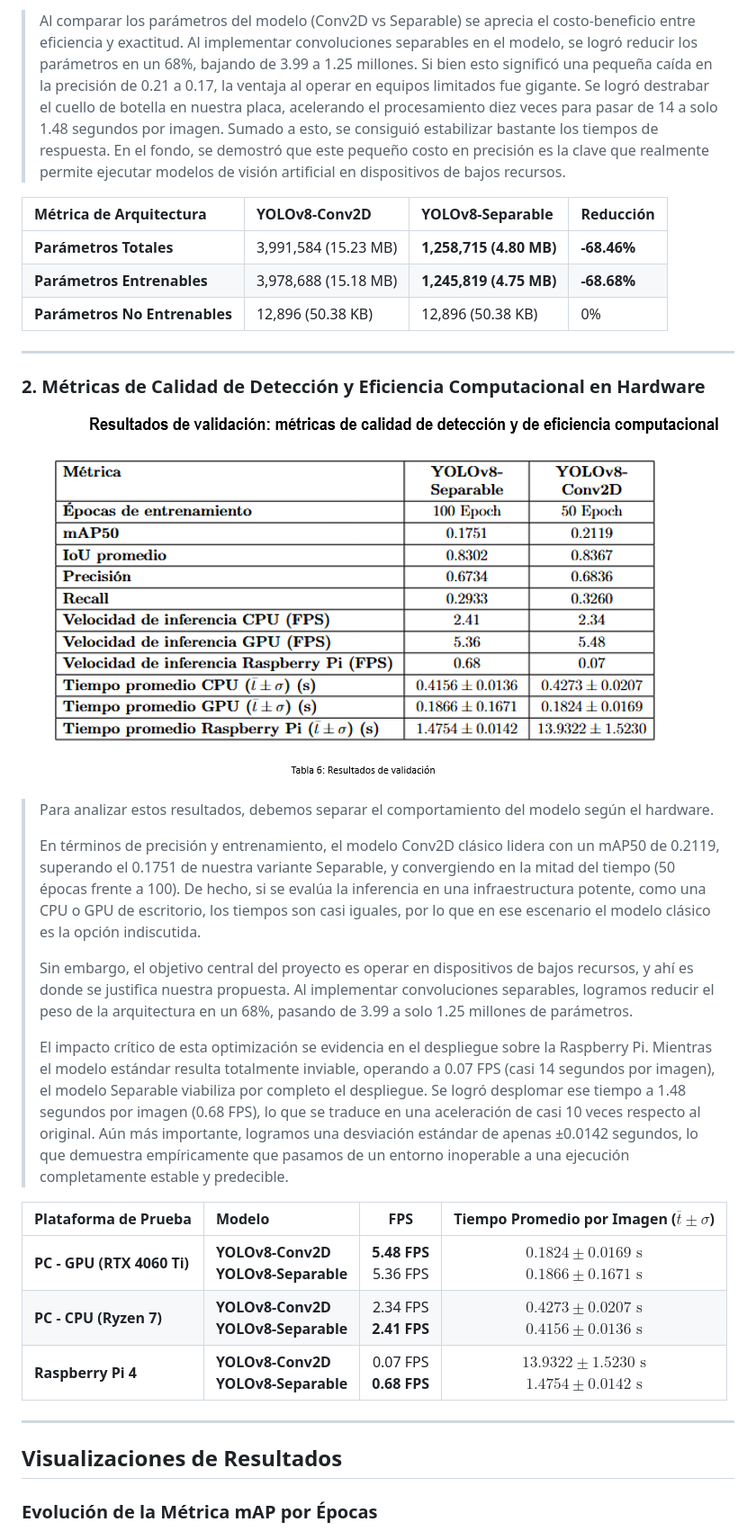
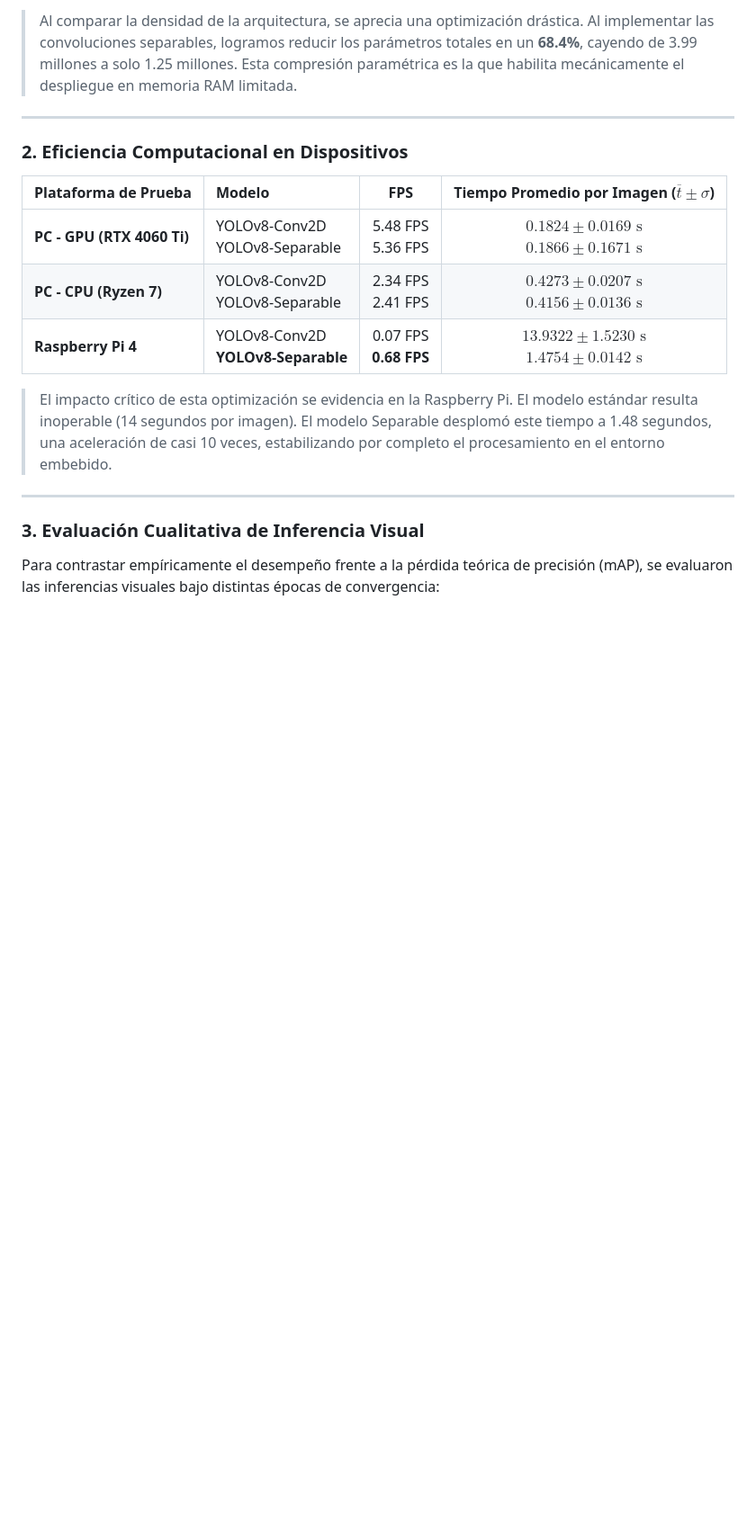
Before and after one commit to Rxyxs/yolov8-separable-convolutions, a Markdown page: README.md, the part around one of its changes. Shown at 90% size. GitHub-like rendering; blank space fills up the shorter version.

```diff
--- a/README.md
+++ b/README.md
@@ -92,35 +92,21 @@ Esta sustitución estratégica en las capas del módulo *Head* reduce la complej
 
-> Al comparar los parámetros del modelo (Conv2D vs Separable) se aprecia el costo-beneficio entre eficiencia y exactitud. Al implementar convoluciones separables en el modelo, se logró reducir los parámetros en un 68%, bajando de 3.99 a 1.25 millones. Si bien esto significó una pequeña caída en la precisión de 0.21 a 0.17, la ventaja al operar en equipos limitados fue gigante. Se logró destrabar el cuello de botella en nuestra placa, acelerando el procesamiento diez veces para pasar de 14 a solo 1.48 segundos por imagen. Sumado a esto, se consiguió estabilizar bastante los tiempos de respuesta. En el fondo, se demostró que este pequeño costo en precisión es la clave que realmente permite ejecutar modelos de visión artificial en dispositivos de bajos recursos.
-
-| Métrica de Arquitectura | YOLOv8-Conv2D | YOLOv8-Separable | Reducción |
-| :--- | :--- | :--- | :--- |
-| **Parámetros Totales** | 3,991,584 (15.23 MB) | **1,258,715 (4.80 MB)** | **-68.46%** |
-| **Parámetros Entrenables** | 3,978,688 (15.18 MB) | **1,245,819 (4.75 MB)** | **-68.68%** |
-| **Parámetros No Entrenables** | 12,896 (50.38 KB) | 12,896 (50.38 KB) | 0% |
+> Al comparar la densidad de la arquitectura, se aprecia una optimización drástica. Al implementar las convoluciones separables, logramos reducir los parámetros totales en un **68.4%**, cayendo de 3.99 millones a solo 1.25 millones. Esta compresión paramétrica es la que habilita mecánicamente el despliegue en memoria RAM limitada.
 
 ---
 
-### 2. Métricas de Calidad de Detección y Eficiencia Computacional en Hardware
-
-![Tabla de Resultados de Validación Tesis](outputs/figures/tabla%20resultados%20tesis.png)
-
-> Para analizar estos resultados, debemos separar el comportamiento del modelo según el hardware.
->
-> En términos de precisión y entrenamiento, el modelo Conv2D clásico lidera con un mAP50 de 0.2119, superando el 0.1751 de nuestra variante Separable, y convergiendo en la mitad del tiempo (50 épocas frente a 100). De hecho, si se evalúa la inferencia en una infraestructura potente, como una CPU o GPU de escritorio, los tiempos son casi iguales, por lo que en ese escenario el modelo clásico es la opción indiscutida.
->
-> Sin embargo, el objetivo central del proyecto es operar en dispositivos de bajos recursos, y ahí es donde se justifica nuestra propuesta. Al implementar convoluciones separables, logramos reducir el peso de la arquitectura en un 68%, pasando de 3.99 a solo 1.25 millones de parámetros.
->
-> El impacto crítico de esta optimización se evidencia en el despliegue sobre la Raspberry Pi. Mientras el modelo estándar resulta totalmente inviable, operando a 0.07 FPS (casi 14 segundos por imagen), el modelo Separable viabiliza por completo el despliegue. Se logró desplomar ese tiempo a 1.48 segundos por imagen (0.68 FPS), lo que se traduce en una aceleración de casi 10 veces respecto al original. Aún más importante, logramos una desviación estándar de apenas ±0.0142 segundos, lo que demuestra empíricamente que pasamos de un entorno inoperable a una ejecución completamente estable y predecible.
+### 2. Eficiencia Computacional en Dispositivos
 
 | Plataforma de Prueba | Modelo | FPS | Tiempo Promedio por Imagen ($\overline{t} \pm \sigma$) |
 | :--- | :--- | :---: | :---: |
-| **PC - GPU (RTX 4060 Ti)** | **YOLOv8-Conv2D**<br>**YOLOv8-Separable** | **5.48 FPS**<br>5.36 FPS | $0.1824 \pm 0.0169\text{ s}$<br>$0.1866 \pm 0.1671\text{ s}$ |
-| **PC - CPU (Ryzen 7)** | **YOLOv8-Conv2D**<br>**YOLOv8-Separable** | 2.34 FPS<br>**2.41 FPS** | $0.4273 \pm 0.0207\text{ s}$<br>$0.4156 \pm 0.0136\text{ s}$ |
-| **Raspberry Pi 4** | **YOLOv8-Conv2D**<br>**YOLOv8-Separable** | 0.07 FPS<br>**0.68 FPS** | $13.9322 \pm 1.5230\text{ s}$<br>**$1.4754 \pm 0.0142\text{ s}$** |
+| **PC - GPU (RTX 4060 Ti)** | YOLOv8-Conv2D<br>YOLOv8-Separable | 5.48 FPS<br>5.36 FPS | $0.1824 \pm 0.0169\text{ s}$<br>$0.1866 \pm 0.1671\text{ s}$ |
+| **PC - CPU (Ryzen 7)** | YOLOv8-Conv2D<br>YOLOv8-Separable | 2.34 FPS<br>2.41 FPS | $0.4273 \pm 0.0207\text{ s}$<br>$0.4156 \pm 0.0136\text{ s}$ |
+| **Raspberry Pi 4** | YOLOv8-Conv2D<br>**YOLOv8-Separable** | 0.07 FPS<br>**0.68 FPS** | $13.9322 \pm 1.5230\text{ s}$<br>**$1.4754 \pm 0.0142\text{ s}$** |
+
+> El impacto crítico de esta optimización se evidencia en la Raspberry Pi. El modelo estándar resulta inoperable (14 segundos por imagen). El modelo Separable desplomó este tiempo a 1.48 segundos, una aceleración de casi 10 veces, estabilizando por completo el procesamiento en el entorno embebido.
 
 ---
 
-## Visualizaciones de Resultados
+### 3. Evaluación Cualitativa de Inferencia Visual
 
-### Evolución de la Métrica mAP por Épocas
+Para contrastar empíricamente el desempeño frente a la pérdida teórica de precisión (mAP), se evaluaron las inferencias visuales bajo distintas épocas de convergencia:
 
```
Also changed, not shown: other parts of README.md (+49 -67 lines).
